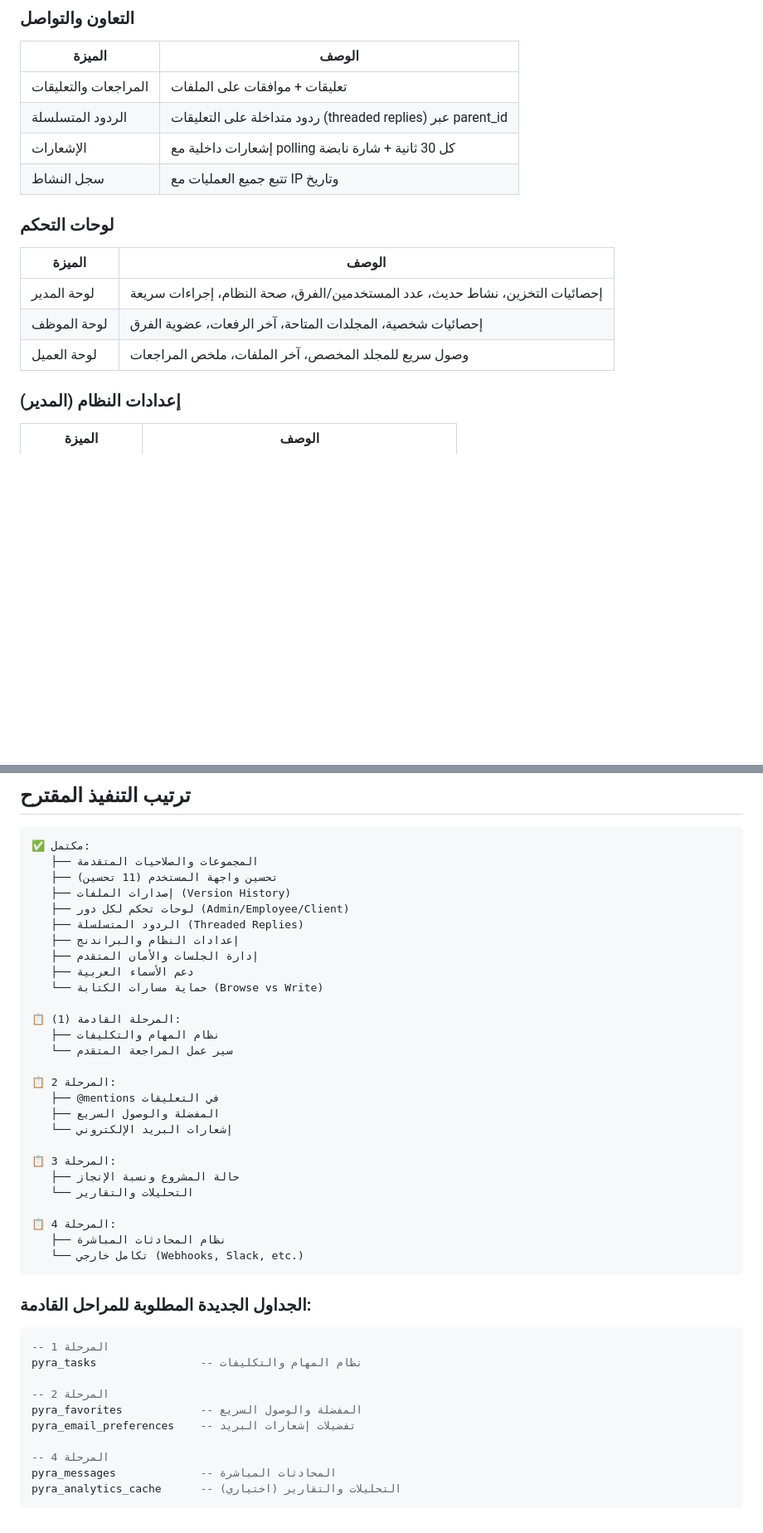
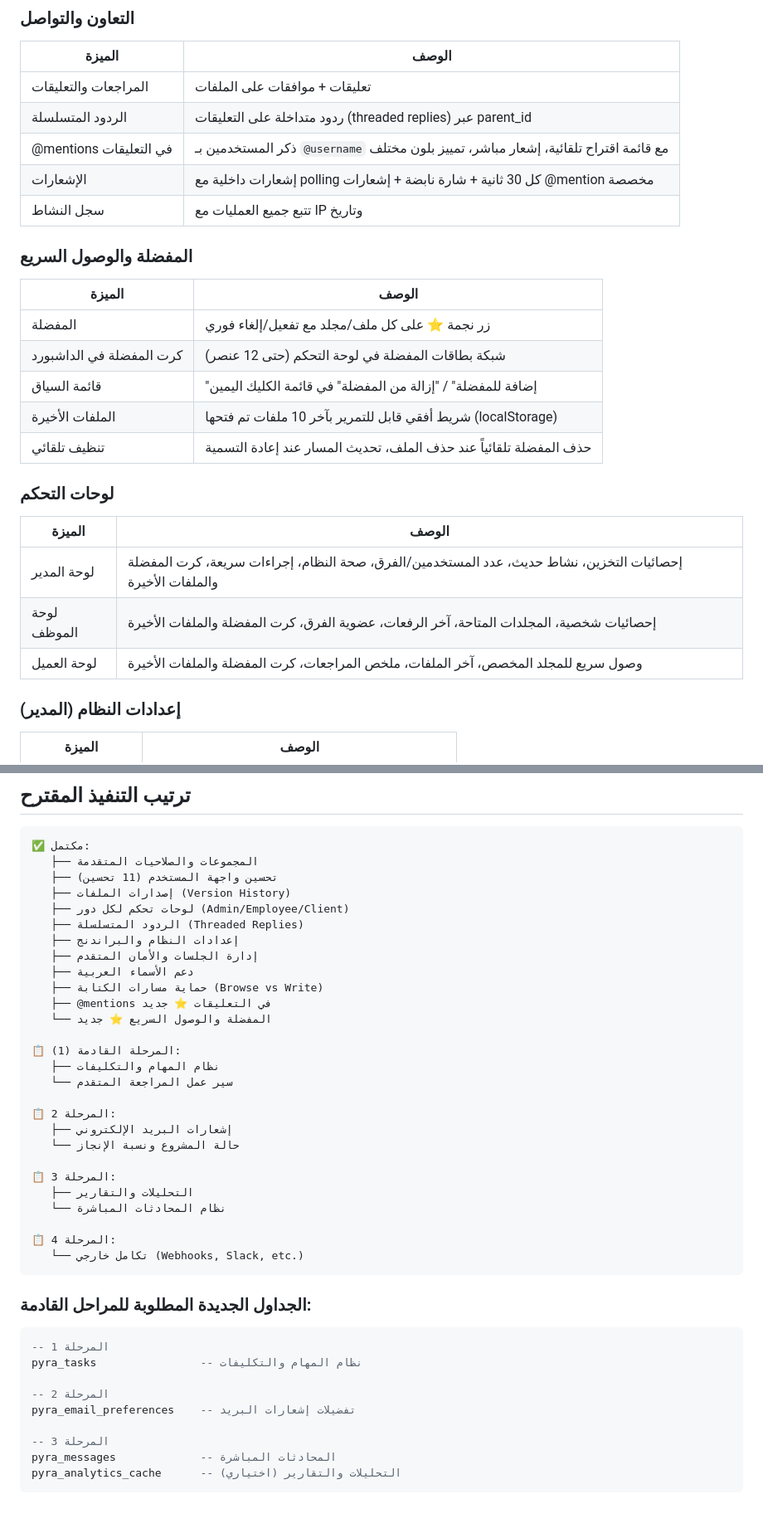
Before and after one commit to Engmohammedabdo/pyra-workspace, a Markdown page: ROADMAP.md, 2 parts joined by grey strips. Shown at 83% size. GitHub-like rendering; blank space fills up the shorter version.

````diff
--- a/ROADMAP.md
+++ b/ROADMAP.md
@@ -40,15 +40,25 @@
 |--------|-------|
 | المراجعات والتعليقات | تعليقات + موافقات على الملفات |
 | الردود المتسلسلة | ردود متداخلة على التعليقات (threaded replies) عبر parent_id |
-| الإشعارات | إشعارات داخلية مع polling كل 30 ثانية + شارة نابضة |
+| @mentions في التعليقات | ذكر المستخدمين بـ `@username` مع قائمة اقتراح تلقائية، إشعار مباشر، تمييز بلون مختلف |
+| الإشعارات | إشعارات داخلية مع polling كل 30 ثانية + شارة نابضة + إشعارات @mention مخصصة |
 | سجل النشاط | تتبع جميع العمليات مع IP وتاريخ |
+
+### المفضلة والوصول السريع
+| الميزة | الوصف |
+|--------|-------|
+| المفضلة | زر نجمة ⭐ على كل ملف/مجلد مع تفعيل/إلغاء فوري |
+| كرت المفضلة في الداشبورد | شبكة بطاقات المفضلة في لوحة التحكم (حتى 12 عنصر) |
+| قائمة السياق | "إضافة للمفضلة" / "إزالة من المفضلة" في قائمة الكليك اليمين |
+| الملفات الأخيرة | شريط أفقي قابل للتمرير بآخر 10 ملفات تم فتحها (localStorage) |
+| تنظيف تلقائي | حذف المفضلة تلقائياً عند حذف الملف، تحديث المسار عند إعادة التسمية |
 
 ### لوحات التحكم
 | الميزة | الوصف |
 |--------|-------|
-| لوحة المدير | إحصائيات التخزين، نشاط حديث، عدد المستخدمين/الفرق، صحة النظام، إجراءات سريعة |
-| لوحة الموظف | إحصائيات شخصية، المجلدات المتاحة، آخر الرفعات، عضوية الفرق |
-| لوحة العميل | وصول سريع للمجلد المخصص، آخر الملفات، ملخص المراجعات |
+| لوحة المدير | إحصائيات التخزين، نشاط حديث، عدد المستخدمين/الفرق، صحة النظام، إجراءات سريعة، كرت المفضلة والملفات الأخيرة |
+| لوحة الموظف | إحصائيات شخصية، المجلدات المتاحة، آخر الرفعات، عضوية الفرق، كرت المفضلة والملفات الأخيرة |
+| لوحة العميل | وصول سريع للمجلد المخصص، آخر الملفات، ملخص المراجعات، كرت المفضلة والملفات الأخيرة |
 
 ### إعدادات النظام (المدير)
 | الميزة | الوصف |
@@ -216,23 +208,23 @@
    ├── إعدادات النظام والبراندنج
    ├── إدارة الجلسات والأمان المتقدم
    ├── دعم الأسماء العربية
-   └── حماية مسارات الكتابة (Browse vs Write)
+   ├── حماية مسارات الكتابة (Browse vs Write)
+   ├── @mentions في التعليقات ⭐ جديد
+   └── المفضلة والوصول السريع ⭐ جديد
 
 📋 المرحلة القادمة (1):
    ├── نظام المهام والتكليفات
    └── سير عمل المراجعة المتقدم
 
 📋 المرحلة 2:
-   ├── @mentions في التعليقات
-   ├── المفضلة والوصول السريع
-   └── إشعارات البريد الإلكتروني
+   ├── إشعارات البريد الإلكتروني
+   └── حالة المشروع ونسبة الإنجاز
 
 📋 المرحلة 3:
-   ├── حالة المشروع ونسبة الإنجاز
-   └── التحليلات والتقارير
+   ├── التحليلات والتقارير
+   └── نظام المحادثات المباشرة
 
 📋 المرحلة 4:
-   ├── نظام المحادثات المباشرة
    └── تكامل خارجي (Webhooks, Slack, etc.)
 ```
 
@@ -242,10 +234,9 @@
 pyra_tasks                -- نظام المهام والتكليفات
 
 -- المرحلة 2
-pyra_favorites            -- المفضلة والوصول السريع
 pyra_email_preferences    -- تفضيلات إشعارات البريد
 
--- المرحلة 4
+-- المرحلة 3
 pyra_messages             -- المحادثات المباشرة
 pyra_analytics_cache      -- التحليلات والتقارير (اختياري)
 ```
````
Also changed, not shown: other parts of ROADMAP.md (+13 -31 lines).
